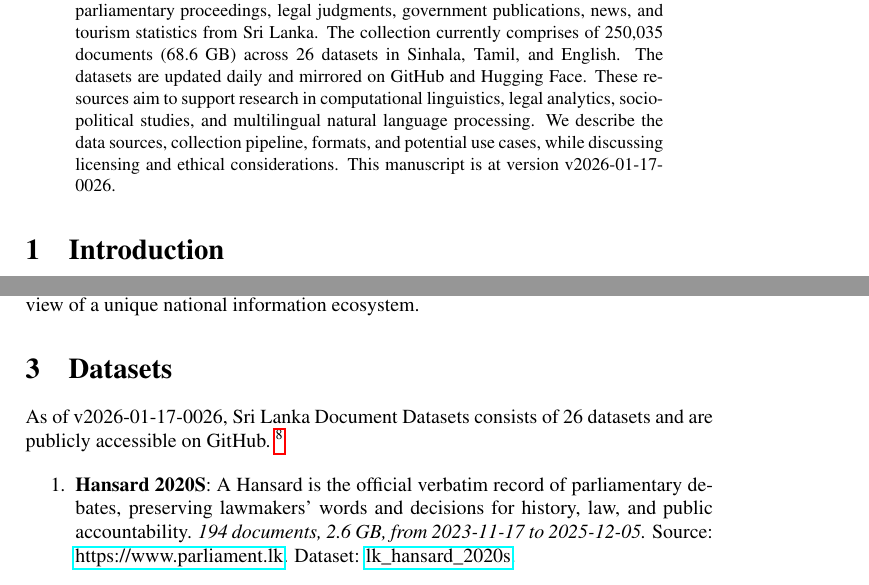
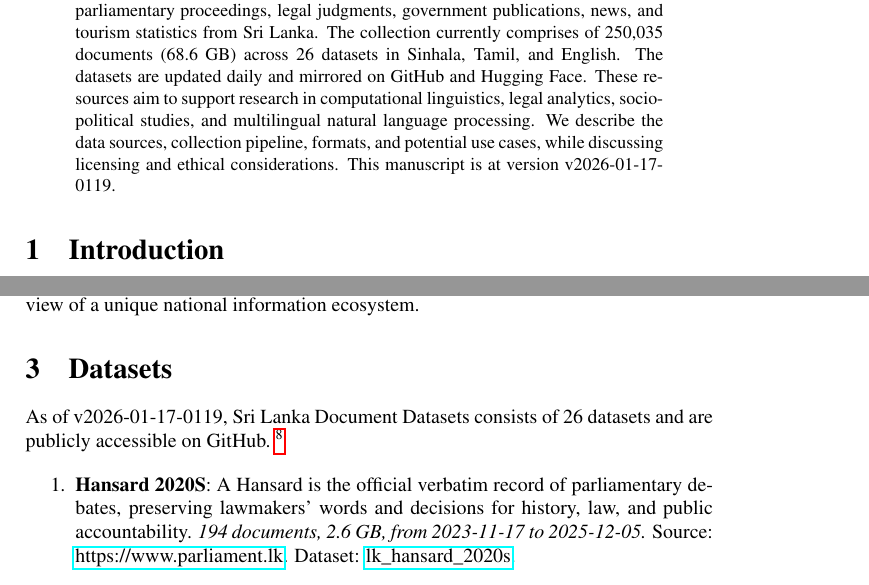
Before and after one commit to nuuuwan/lk_datasets, a LaTeX paper (latex/lk_datasets.tex): two parts of pages 1 and 2 of 7, joined at a grey line, cut so that both start at the same text. Compiled offline with pdfLaTeX; a LaTeX package or settings file that is missing is left out.

Commit message:
🤖 [build.yml] 2026-01-16-1949

```diff
--- a/latex/lk_datasets.tex
+++ b/latex/lk_datasets.tex
@@ -16,7 +16,7 @@
 \normalsize%
 \maketitle%
 \begin{abstract}%
-We present a collection of open, machine-readable document datasets covering parliamentary proceedings, legal judgments, government publications, news, and tourism statistics from Sri Lanka. The collection currently comprises of  250,035  documents (68.6 GB) across 26  datasets in Sinhala, Tamil, and English. The datasets are updated daily and mirrored on GitHub and Hugging Face. These resources aim to support research in computational linguistics, legal analytics, socio-political studies, and multilingual natural language processing. We describe the data sources, collection pipeline, formats, and potential use cases, while discussing licensing and ethical considerations. This manuscript is at version v2026-01-17-0026.%
+We present a collection of open, machine-readable document datasets covering parliamentary proceedings, legal judgments, government publications, news, and tourism statistics from Sri Lanka. The collection currently comprises of  250,035  documents (68.6 GB) across 26  datasets in Sinhala, Tamil, and English. The datasets are updated daily and mirrored on GitHub and Hugging Face. These resources aim to support research in computational linguistics, legal analytics, socio-political studies, and multilingual natural language processing. We describe the data sources, collection pipeline, formats, and potential use cases, while discussing licensing and ethical considerations. This manuscript is at version v2026-01-17-0119.%
 
 %
 \end{abstract}%
@@ -86,7 +86,7 @@ The Sri Lanka Document Datasets aim to fill this gap by aggregating diverse sour
 %
 \section{Datasets}%
 \label{sec:Datasets}%
-As of v2026-01-17-0026, Sri Lanka Document Datasets
+As of v2026-01-17-0119, Sri Lanka Document Datasets
   consists of 26 datasets
  and are publicly accessible on GitHub.%
 ~%
```
Also changed, not shown: README.md, latex/lk_datasets.pdf.
